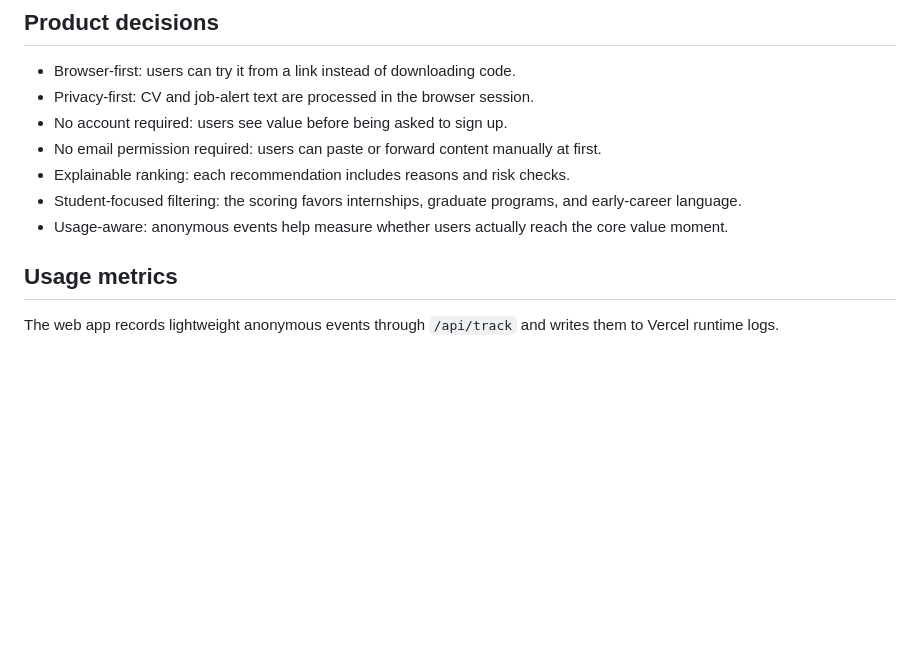
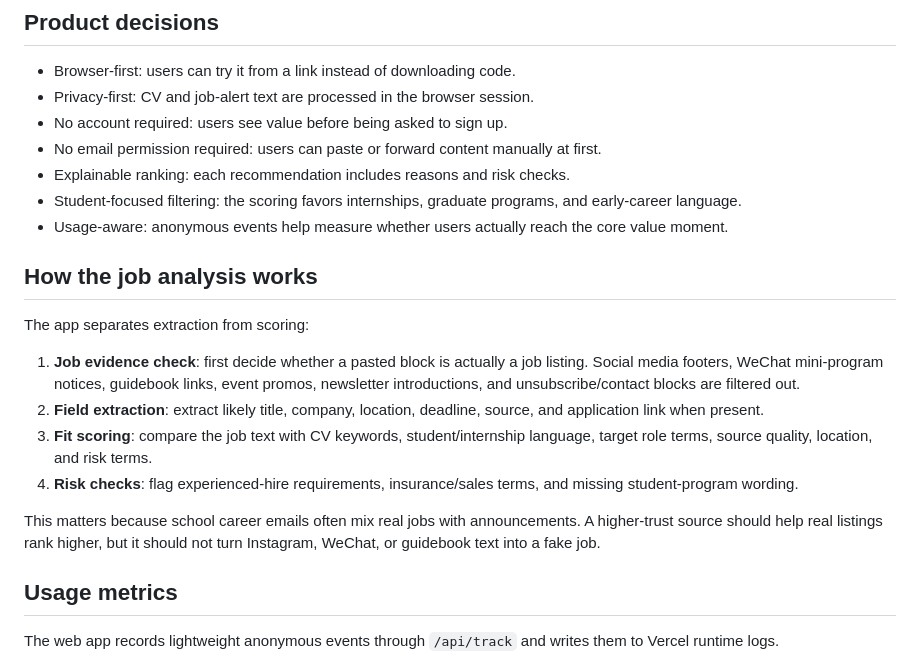
Before and after one commit to summerjiyuchen-debug/internship-radar-web, a Markdown page: README.md, the part around the change. GitHub-like rendering; blank space fills up the shorter version.

```diff
--- a/README.md
+++ b/README.md
@@ -39,6 +39,17 @@ This web MVP is the next iteration. It removes GitHub, installation, and email a
 - Explainable ranking: each recommendation includes reasons and risk checks.
 - Student-focused filtering: the scoring favors internships, graduate programs, and early-career language.
 - Usage-aware: anonymous events help measure whether users actually reach the core value moment.
+
+## How the job analysis works
+
+The app separates extraction from scoring:
+
+1. **Job evidence check**: first decide whether a pasted block is actually a job listing. Social media footers, WeChat mini-program notices, guidebook links, event promos, newsletter introductions, and unsubscribe/contact blocks are filtered out.
+2. **Field extraction**: extract likely title, company, location, deadline, source, and application link when present.
+3. **Fit scoring**: compare the job text with CV keywords, student/internship language, target role terms, source quality, location, and risk terms.
+4. **Risk checks**: flag experienced-hire requirements, insurance/sales terms, and missing student-program wording.
+
+This matters because school career emails often mix real jobs with announcements. A higher-trust source should help real listings rank higher, but it should not turn Instagram, WeChat, or guidebook text into a fake job.
 
 ## Usage metrics
 
```
